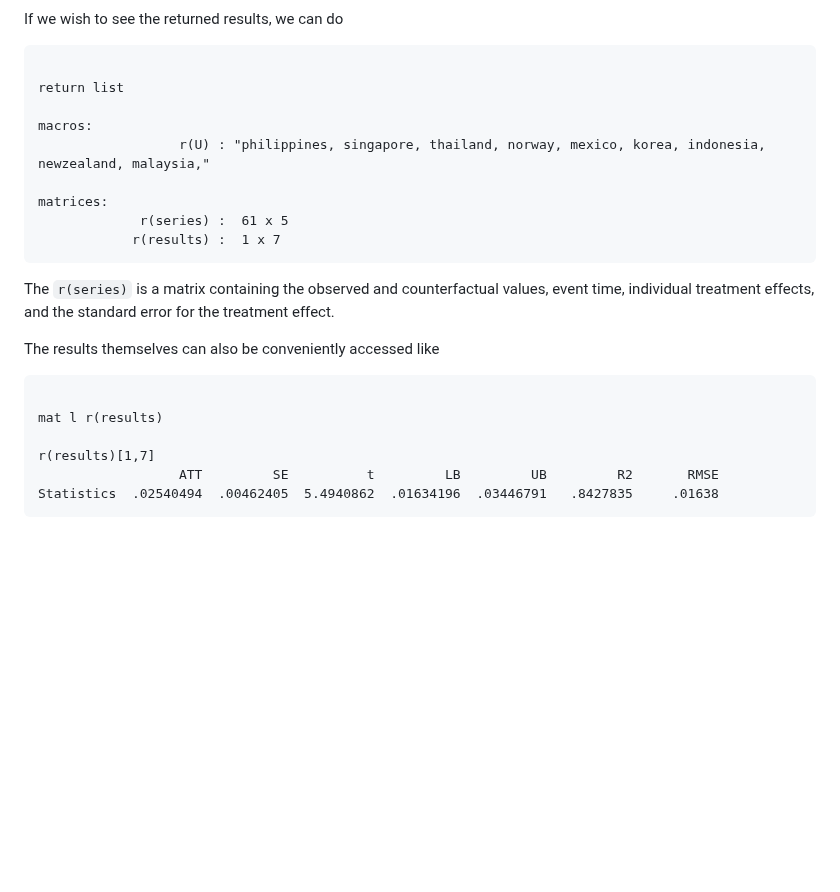
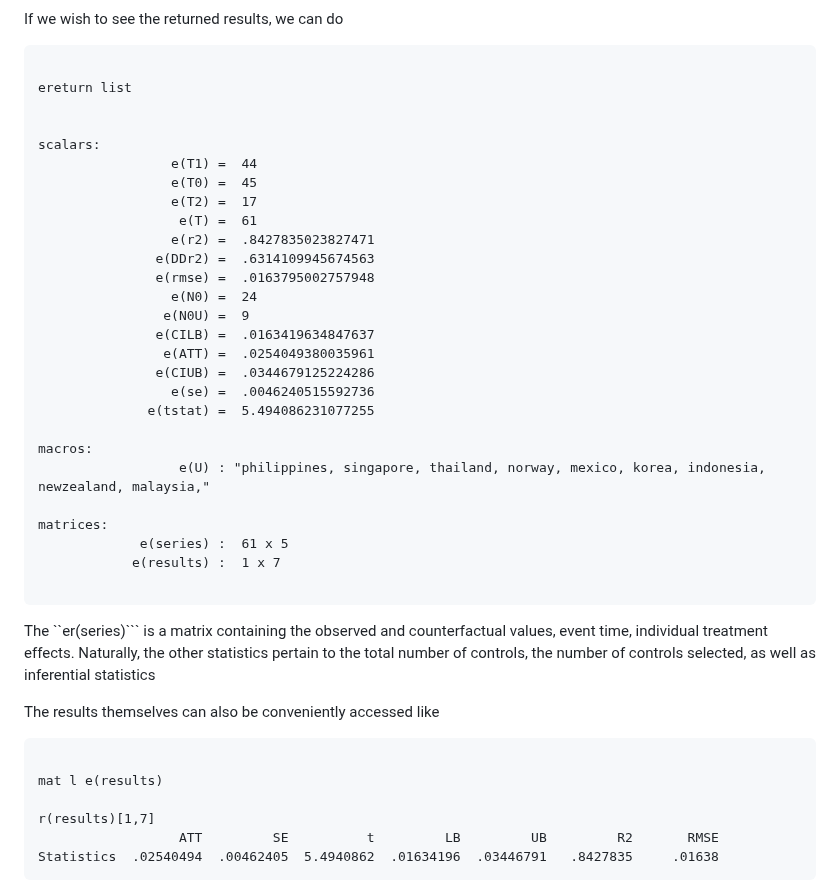
Before and after one commit to jgreathouse9/FDIDTutorial, a Markdown page: StataVignette.md, the part around the change. Drawn GitHub-style; blank space fills up the shorter version.

````diff
--- a/StataVignette.md
+++ b/StataVignette.md
@@ -54,21 +54,39 @@ Here is the plot:
 If we wish to see the returned results, we can do
 ```stata
 
-return list
+ereturn list
+
+
+scalars:
+                 e(T1) =  44
+                 e(T0) =  45
+                 e(T2) =  17
+                  e(T) =  61
+                 e(r2) =  .8427835023827471
+               e(DDr2) =  .6314109945674563
+               e(rmse) =  .0163795002757948
+                 e(N0) =  24
+                e(N0U) =  9
+               e(CILB) =  .0163419634847637
+                e(ATT) =  .0254049380035961
+               e(CIUB) =  .0344679125224286
+                 e(se) =  .0046240515592736
+              e(tstat) =  5.494086231077255
 
 macros:
-                  r(U) : "philippines, singapore, thailand, norway, mexico, korea, indonesia, newzealand, malaysia,"
+                  e(U) : "philippines, singapore, thailand, norway, mexico, korea, indonesia, newzealand, malaysia,"
 
 matrices:
-             r(series) :  61 x 5
-            r(results) :  1 x 7
+             e(series) :  61 x 5
+            e(results) :  1 x 7
+
 ```
-The ```r(series)``` is a matrix containing the observed and counterfactual values, event time, individual treatment effects, and the standard error for the treatment effect.
+The ``er(series)``` is a matrix containing the observed and counterfactual values, event time, individual treatment effects. Naturally, the other statistics pertain to the total number of controls, the number of controls selected, as well as inferential statistics
 
 The results themselves can also be conveniently accessed like
 ```stata
 
-mat l r(results)
+mat l e(results)
 
 r(results)[1,7]
                   ATT         SE          t         LB         UB         R2       RMSE
````
